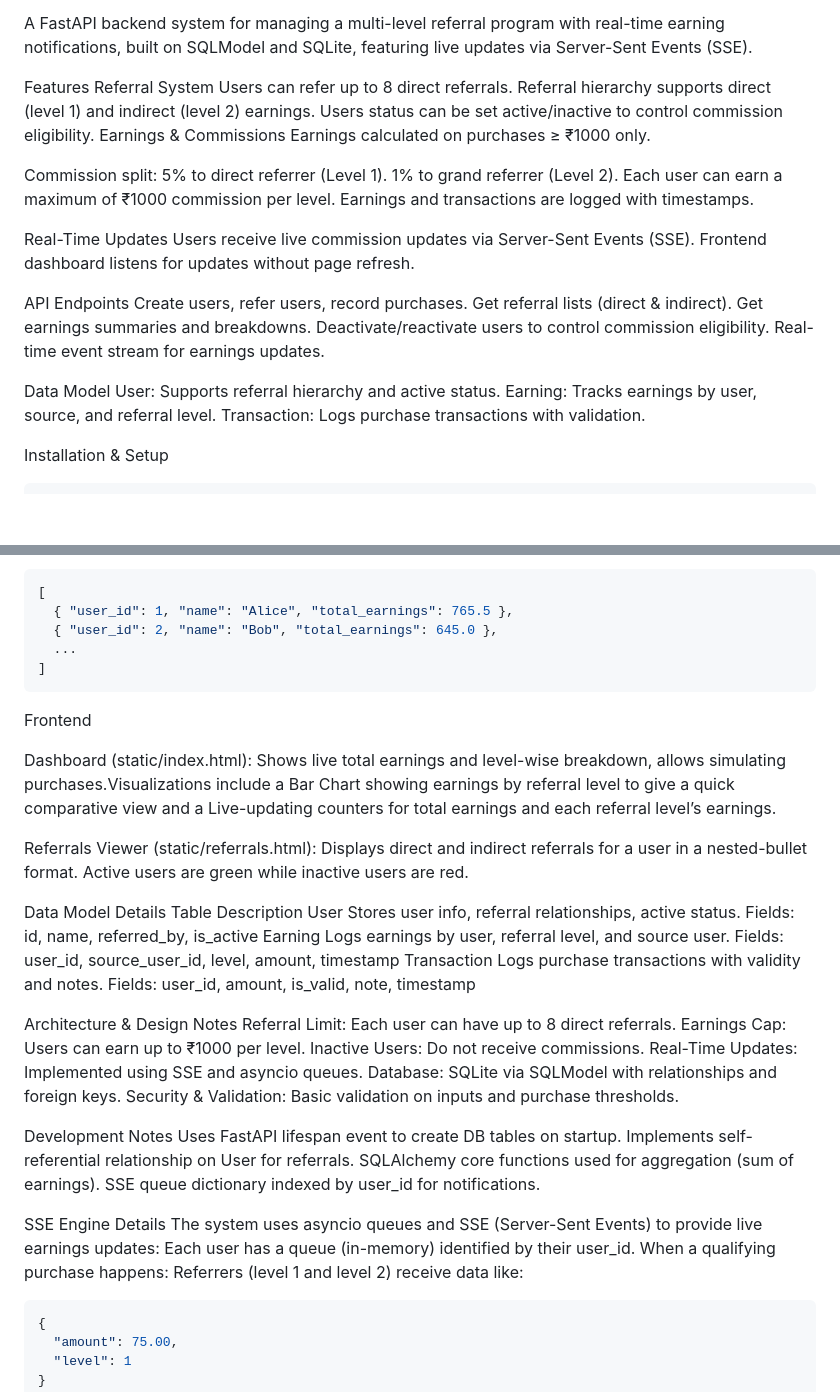
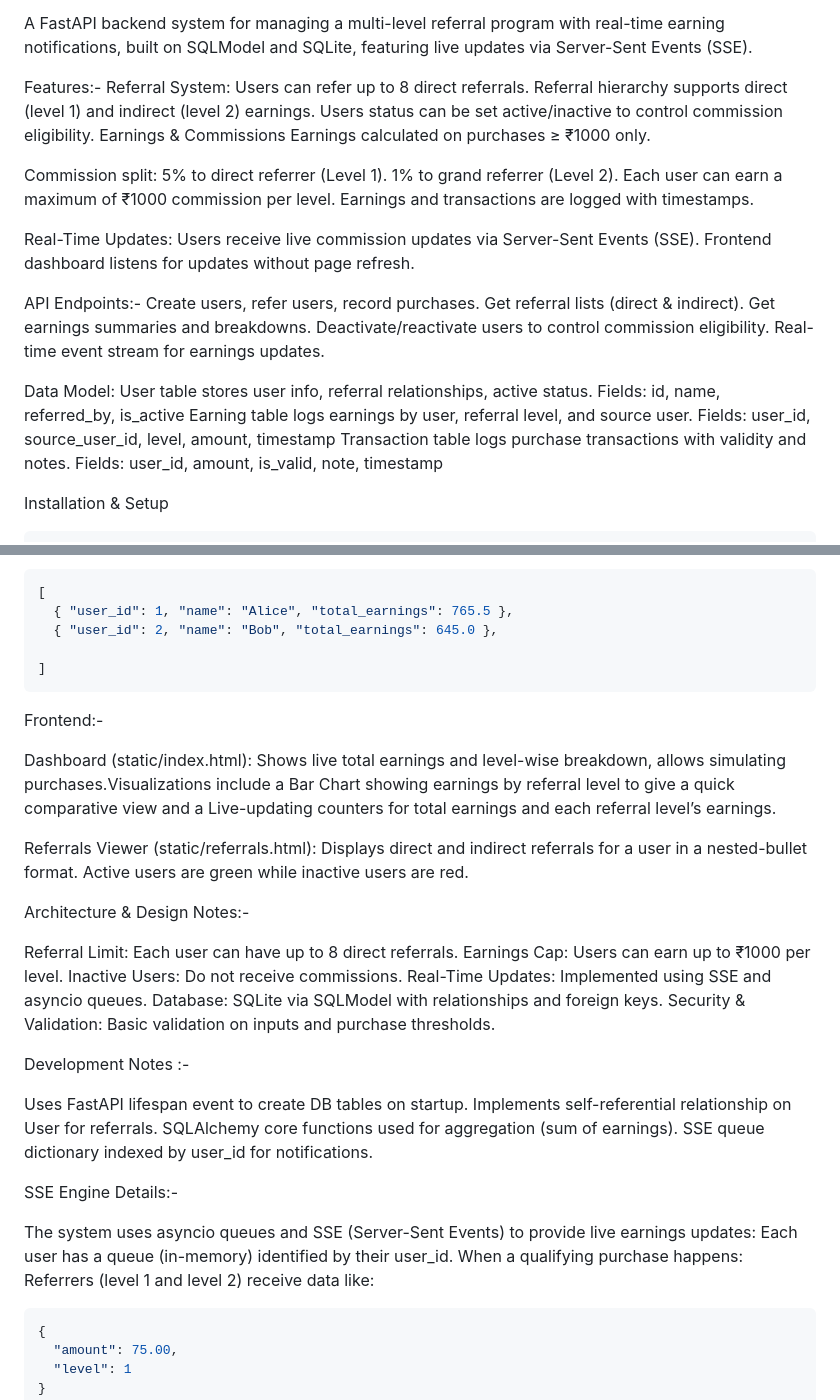
Before and after one commit to vineetkumardeva/bkedssda, a Markdown page: README.md, 2 parts joined by grey strips. Drawn GitHub-style; blank space fills up the shorter version.

````diff
--- a/README.md
+++ b/README.md
@@ -2,8 +2,8 @@ Multi-Level Referral System with Real-Time Earnings
 
 A FastAPI backend system for managing a multi-level referral program with real-time earning notifications, built on SQLModel and SQLite, featuring live updates via Server-Sent Events (SSE).
 
-Features
-Referral System
+Features:-
+Referral System:
 Users can refer up to 8 direct referrals.
 Referral hierarchy supports direct (level 1) and indirect (level 2) earnings.
 Users status can be set active/inactive to control commission eligibility.
@@ -16,21 +16,22 @@ Commission split:
 Each user can earn a maximum of ₹1000 commission per level.
 Earnings and transactions are logged with timestamps.
 
-Real-Time Updates
+Real-Time Updates:
 Users receive live commission updates via Server-Sent Events (SSE).
 Frontend dashboard listens for updates without page refresh.
 
-API Endpoints
+API Endpoints:-
 Create users, refer users, record purchases.
 Get referral lists (direct & indirect).
 Get earnings summaries and breakdowns.
 Deactivate/reactivate users to control commission eligibility.
 Real-time event stream for earnings updates.
 
-Data Model
-User: Supports referral hierarchy and active status.
-Earning: Tracks earnings by user, source, and referral level.
-Transaction: Logs purchase transactions with validation.
+Data Model:
+User table stores user info, referral relationships, active status. Fields: id, name, referred_by, is_active
+Earning	table logs earnings by user, referral level, and source user. Fields: user_id, source_user_id, level, amount, timestamp
+Transaction	table logs purchase transactions with validity and notes. Fields: user_id, amount, is_valid, note, timestamp
+
 
 Installation & Setup
 ```bash
@@ -126,22 +126,18 @@ Example Response:
 [
   { "user_id": 1, "name": "Alice", "total_earnings": 765.5 },
   { "user_id": 2, "name": "Bob", "total_earnings": 645.0 },
-  ...
+
 ]
 ```
-Frontend
+Frontend:-
 
 Dashboard (static/index.html): Shows live total earnings and level-wise breakdown, allows simulating purchases.Visualizations include a Bar Chart showing earnings by referral level to give a quick comparative view and a Live-updating counters for total earnings and each referral level’s earnings.
 
 Referrals Viewer (static/referrals.html): Displays direct and indirect referrals for a user in a nested-bullet format. Active users are green while inactive users are red.
 
-Data Model Details
-Table	Description
-User	Stores user info, referral relationships, active status. Fields: id, name, referred_by, is_active
-Earning	Logs earnings by user, referral level, and source user. Fields: user_id, source_user_id, level, amount, timestamp
-Transaction	Logs purchase transactions with validity and notes. Fields: user_id, amount, is_valid, note, timestamp
 
-Architecture & Design Notes
+Architecture & Design Notes:-
+
 Referral Limit: Each user can have up to 8 direct referrals.
 Earnings Cap: Users can earn up to ₹1000 per level.
 Inactive Users: Do not receive commissions.
@@ -149,17 +145,20 @@ Real-Time Updates: Implemented using SSE and asyncio queues.
 Database: SQLite via SQLModel with relationships and foreign keys.
 Security & Validation: Basic validation on inputs and purchase thresholds.
 
-Development Notes
+Development Notes :-
+
 Uses FastAPI lifespan event to create DB tables on startup.
 Implements self-referential relationship on User for referrals.
 SQLAlchemy core functions used for aggregation (sum of earnings).
 SSE queue dictionary indexed by user_id for notifications.
 
-SSE Engine Details
+SSE Engine Details:-
+
 The system uses asyncio queues and SSE (Server-Sent Events) to provide live earnings updates:
 Each user has a queue (in-memory) identified by their user_id.
 When a qualifying purchase happens:
 Referrers (level 1 and level 2) receive data like:
+
 ```json
 {
   "amount": 75.00,
````
Also changed, not shown: other parts of README.md (+0 -1 lines).
